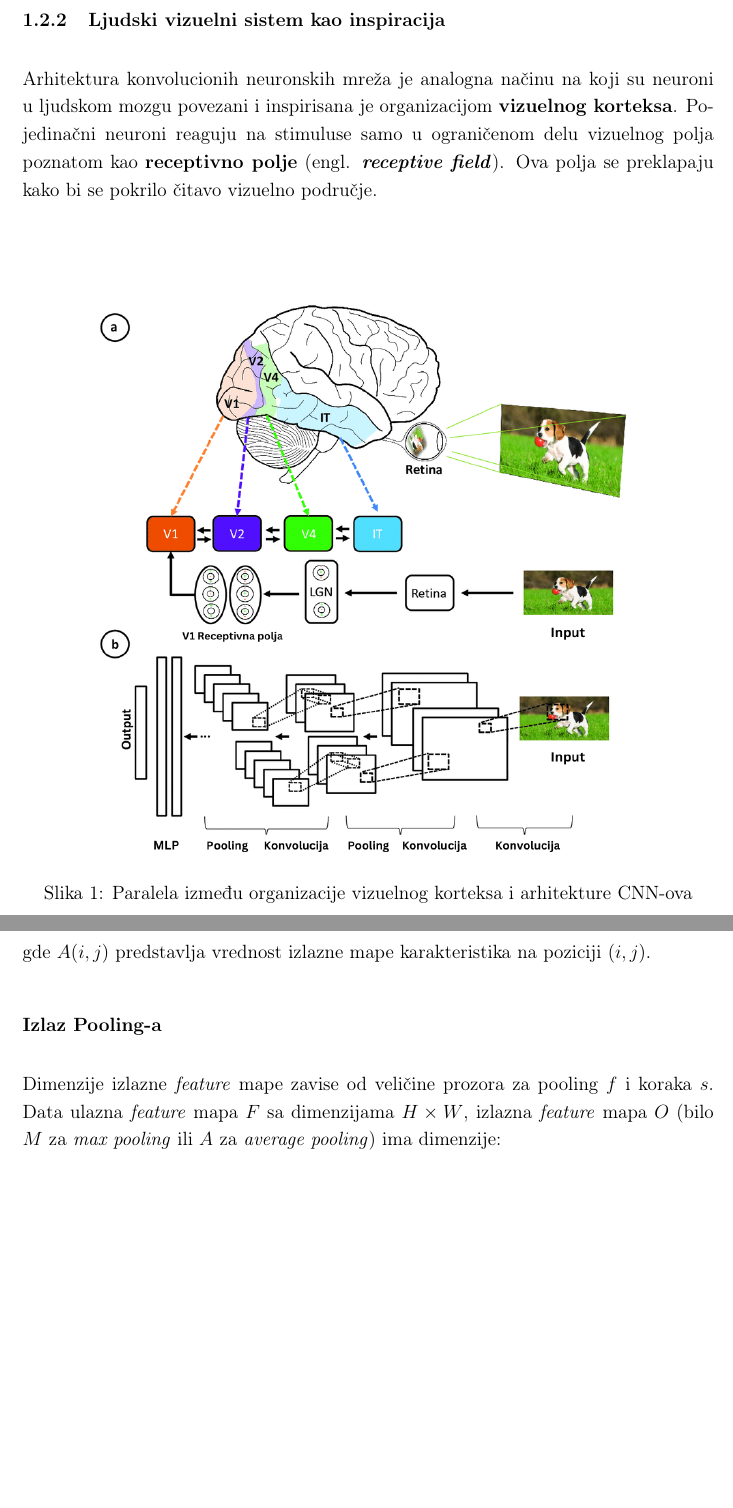
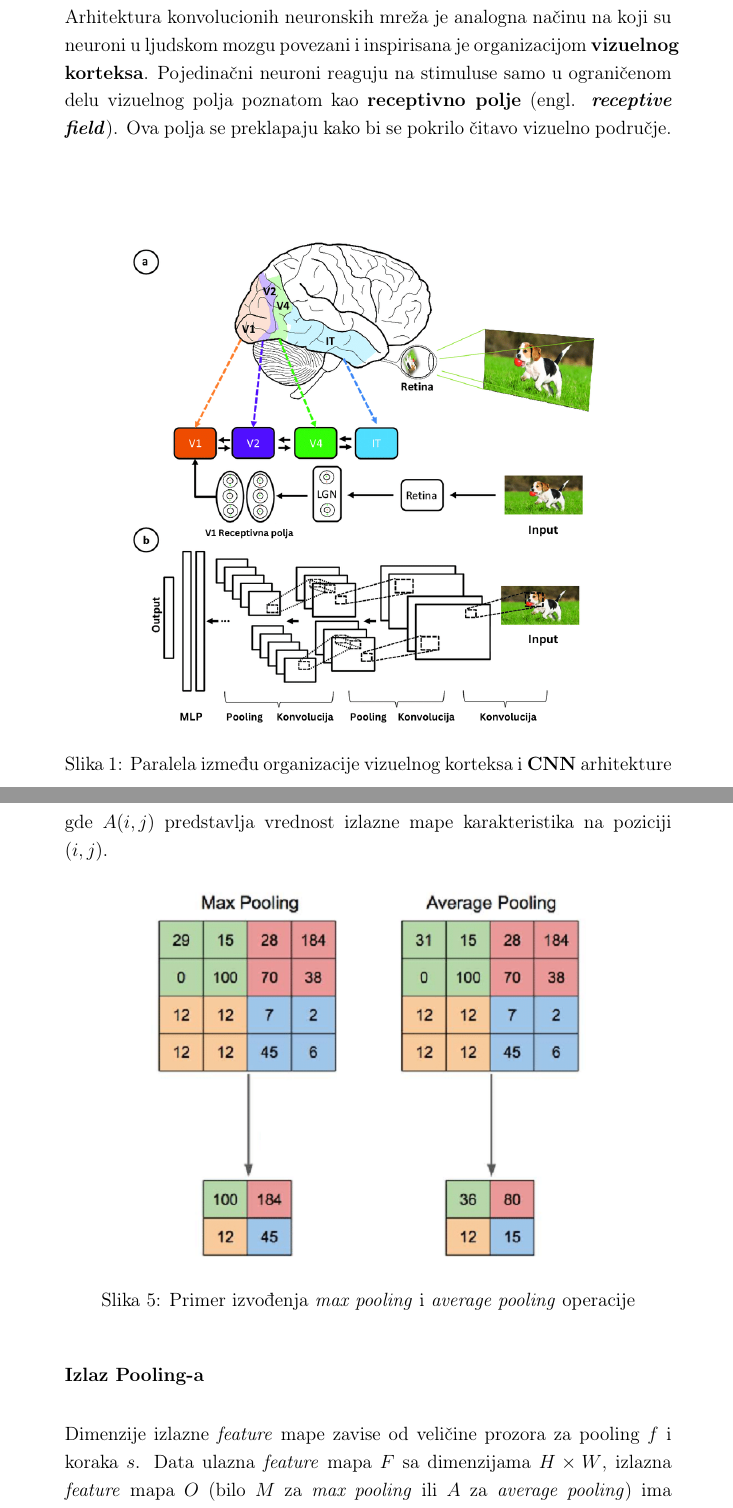
Before and after one commit to Kovelja009/bachelor_thesis, a LaTeX thesis (vanja_thesis.tex): two parts of pages 7 and 14 of 15, joined at a grey line, cut at the place of the change, the shorter picture padded with empty space. Compiled offline with pdfLaTeX.

Commit message:
pooling layer image and tiding up document

```diff
--- a/vanja_thesis.tex
+++ b/vanja_thesis.tex
@@ -1,10 +1,9 @@
 \documentclass[12pt]{article}
 
-\usepackage[a4paper, total={6in, 8in}]{geometry}
+\usepackage[a4paper,  top=1.3in, bottom=1.5in, left=1.5in, right=1.5in]{geometry}
 
 \usepackage[utf8]{inputenc}
 \usepackage[T1]{fontenc}
-% \usepackage[serbian]{babel}
 \usepackage{amsmath}
 \usepackage{amsfonts}
 \usepackage{amssymb}
@@ -246,6 +246,6 @@
       \centering
       \vspace{1.5cm} % Add vertical space
       \includegraphics[width=0.8\textwidth]{visual_cortex.png}
-      \caption{Paralela između organizacije vizuelnog korteksa i arhitekture CNN-ova}
+      \caption{Paralela između organizacije vizuelnog korteksa i \textbf{CNN} arhitekture}
       \label{fig:visual_cortex}
    \end{figure}
@@ -415,6 +416,14 @@
    \]
 
    gde \( A(i, j) \) predstavlja vrednost izlazne mape karakteristika na poziciji \((i, j)\).
+
+
+   \begin{figure}[h!]
+      \centering
+      \adjustbox{scale=0.7,center}{\includegraphics{pooling.png}} % Adjust the scale factor as needed
+      \caption{Primer izvođenja \textit{max pooling} i \textit{average pooling} operacije}
+      \label{fig:max_avg_pooling}
+    \end{figure}
 
    \subsubsection*{Izlaz Pooling-a}
 
```
Also changed, not shown: images/pooling.png (added), vanja_thesis.pdf, vanja_thesis.tex (9 more changed lines).
